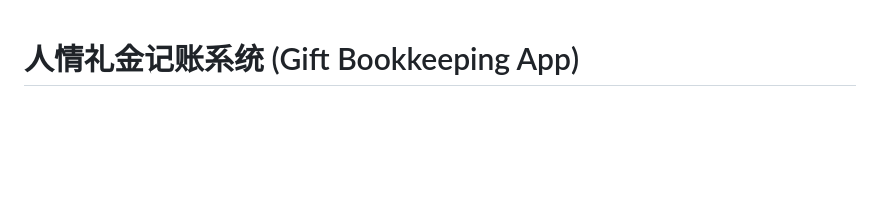
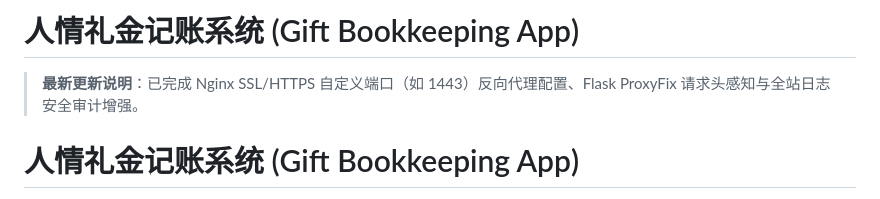
Before and after one commit to 18227370901/gift-bookkeeping-app, a Markdown page: README.md, the part around the change. GitHub-like rendering; blank space fills up the shorter version.

```diff
--- a/README.md
+++ b/README.md
@@ -1,3 +1,8 @@
+# 人情礼金记账系统 (Gift Bookkeeping App)
+
+> **最新更新说明**：已完成 Nginx SSL/HTTPS 自定义端口（如 1443）反向代理配置、Flask ProxyFix 请求头感知与全站日志安全审计增强。
+
+
 # 人情礼金记账系统 (Gift Bookkeeping App)
 
 一个基于 **Python Flask + SQLite + Bootstrap 5** 开发的简洁、高效的人情往来与礼金记账管理系统。支持多用户管理、礼金收支记录、多维度统计图表、Excel/CSV 批量导入导出、高级多字段模糊搜索，并配置了 **Android APK 自动化构建流水线**。
```
